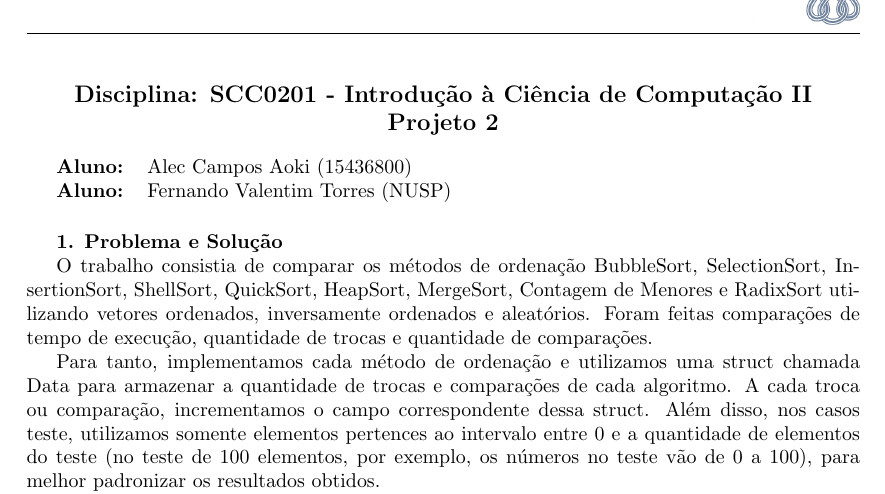
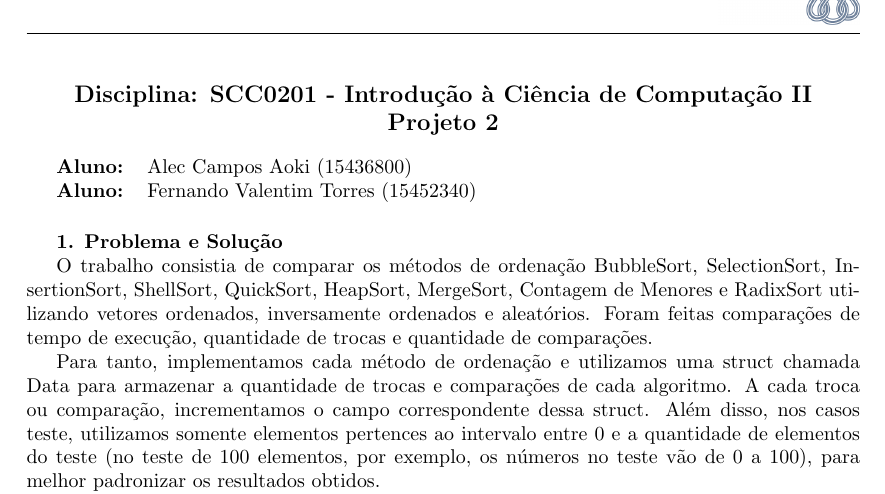
Before and after one commit to fernandovtorres/ProjetoICC2---2, a LaTeX document (relatorio/main.tex): part of page 1 of 6, cut so that both start at the same text. Compiled offline with pdfLaTeX.

Commit message:
Update relatorio

```diff
--- a/relatorio/main.tex
+++ b/relatorio/main.tex
@@ -30,7 +30,7 @@
 
 \begin{tabular}{@{}ll@{}}
 \textbf{Aluno:} & Alec Campos Aoki (15436800)\\
-\textbf{Aluno:} & Fernando Valentim Torres (NUSP)
+\textbf{Aluno:} & Fernando Valentim Torres (15452340)
 \end{tabular}
 
 \vspace{0.5cm}
```
Also changed, not shown: relatorio/main.pdf, 5 other files.
